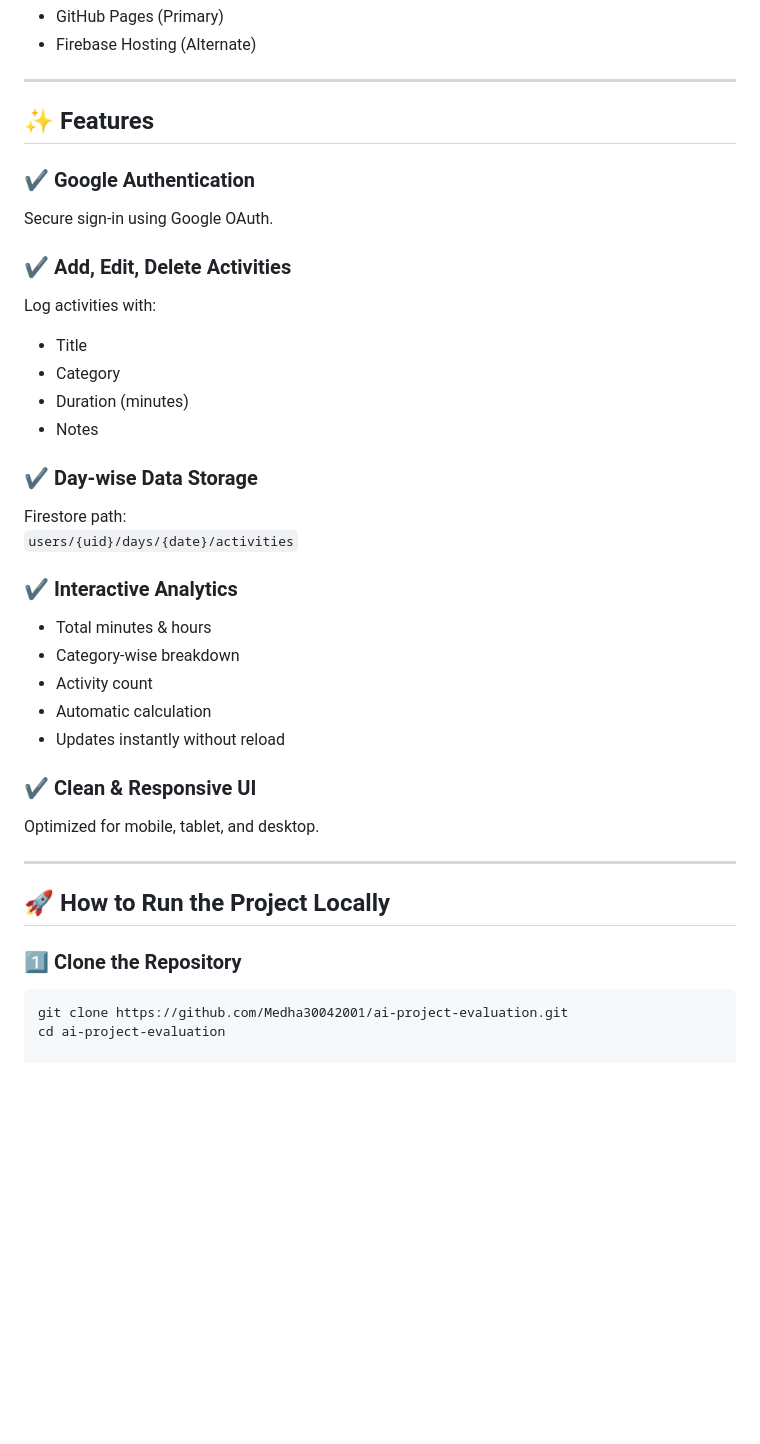
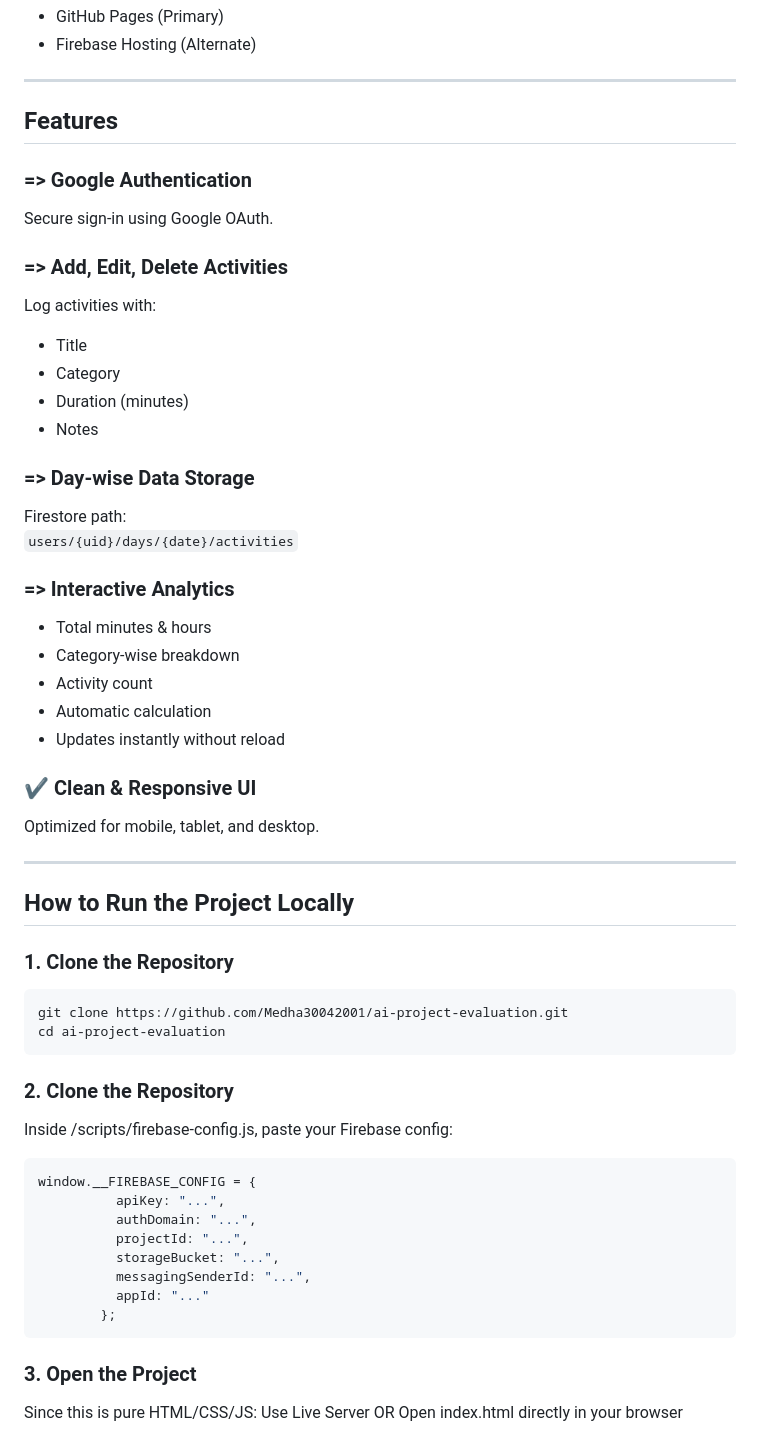
Before and after one commit to Medha30042001/ai-project-evaluation, a Markdown page: README.md, the part around one of its changes. Drawn GitHub-style; blank space fills up the shorter version.

````diff
--- a/README.md
+++ b/README.md
@@ -39,23 +39,23 @@ https://timetrackingapp-a6604.web.app/
 
 ---
 
-## ✨ Features
+## Features
 
-### ✔ Google Authentication
+### => Google Authentication
 Secure sign-in using Google OAuth.
 
-### ✔ Add, Edit, Delete Activities
+### => Add, Edit, Delete Activities
 Log activities with:
 - Title
 - Category
 - Duration (minutes)
 - Notes
 
-### ✔ Day-wise Data Storage
+### => Day-wise Data Storage
 Firestore path:
 `users/{uid}/days/{date}/activities`
 
-### ✔ Interactive Analytics
+### => Interactive Analytics
 - Total minutes & hours
 - Category-wise breakdown
 - Activity count
@@ -67,10 +67,28 @@ Optimized for mobile, tablet, and desktop.
 
 ---
 
-## 🚀 How to Run the Project Locally
+## How to Run the Project Locally
 
-### 1️⃣ Clone the Repository
+### 1. Clone the Repository
 ```bash
 git clone https://github.com/Medha30042001/ai-project-evaluation.git
 cd ai-project-evaluation
+```
+### 2. Clone the Repository
+Inside /scripts/firebase-config.js, paste your Firebase config:
+```bash
+window.__FIREBASE_CONFIG = {
+          apiKey: "...",
+          authDomain: "...",
+          projectId: "...",
+          storageBucket: "...",
+          messagingSenderId: "...",
+          appId: "..."
+        };
+```
+### 3. Open the Project
+  Since this is pure HTML/CSS/JS:
+  Use Live Server
+  OR
+  Open index.html directly in your browser
 
````
Also changed, not shown: other parts of README.md (+35 -2 lines).
